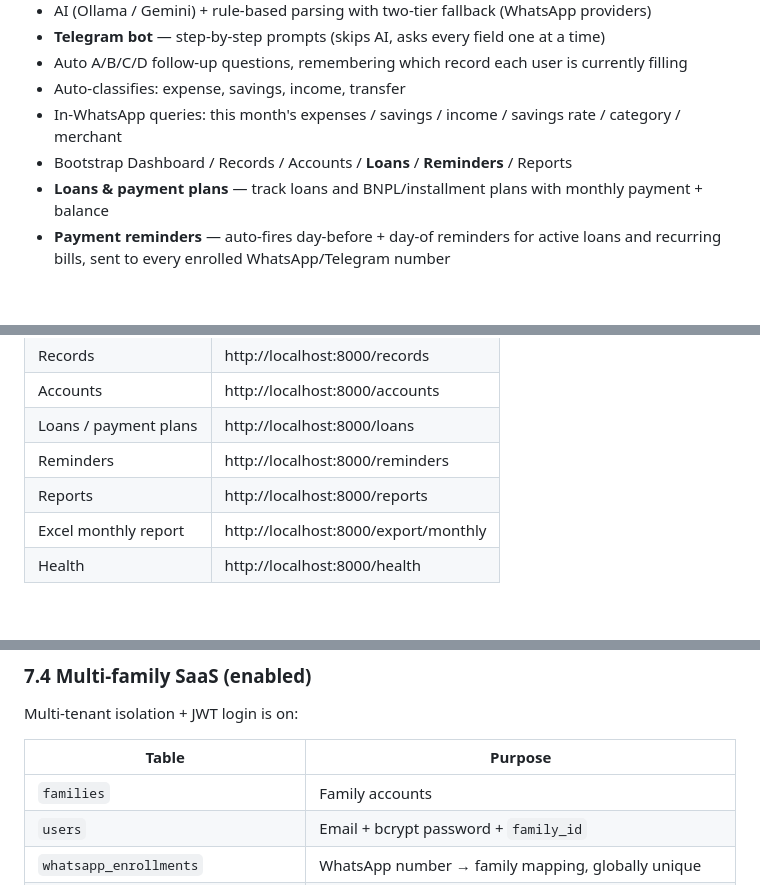
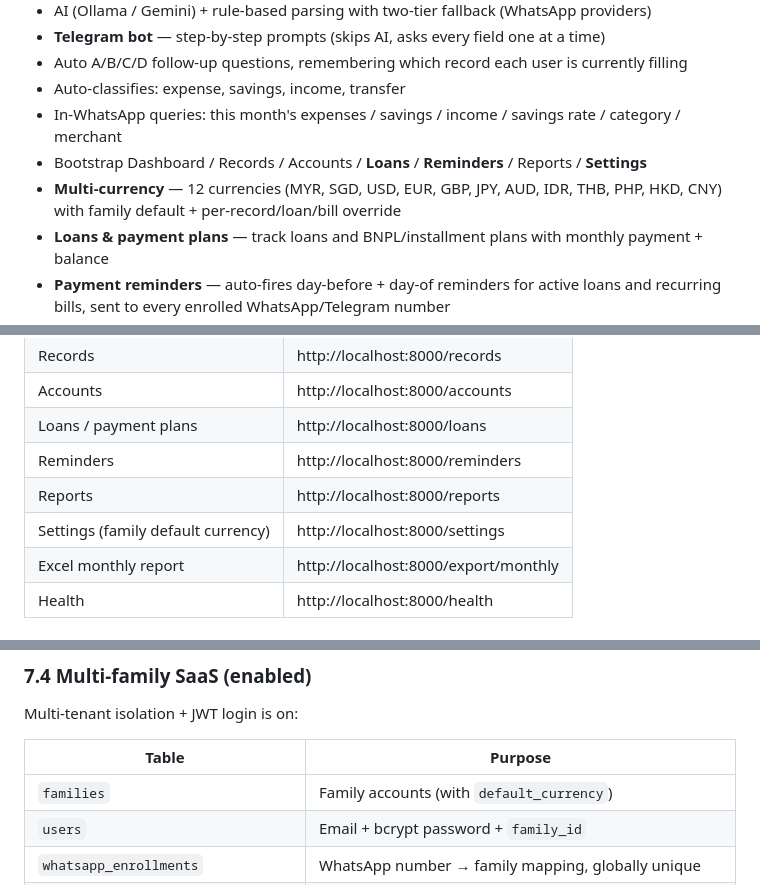
Before and after one commit to lilianho0512-art/family_finance_whatsapp_ai, a Markdown page: README.md, 3 parts joined by grey strips. GitHub-like rendering; blank space fills up the shorter version.

```diff
--- a/README.md
+++ b/README.md
@@ -11,7 +11,8 @@ Production-ready WhatsApp AI assistant for family finances:
 - Auto A/B/C/D follow-up questions, remembering which record each user is currently filling
 - Auto-classifies: expense, savings, income, transfer
 - In-WhatsApp queries: this month's expenses / savings / income / savings rate / category / merchant
-- Bootstrap Dashboard / Records / Accounts / **Loans** / **Reminders** / Reports
+- Bootstrap Dashboard / Records / Accounts / **Loans** / **Reminders** / Reports / **Settings**
+- **Multi-currency** — 12 currencies (MYR, SGD, USD, EUR, GBP, JPY, AUD, IDR, THB, PHP, HKD, CNY) with family default + per-record/loan/bill override
 - **Loans & payment plans** — track loans and BNPL/installment plans with monthly payment + balance
 - **Payment reminders** — auto-fires day-before + day-of reminders for active loans and recurring bills, sent to every enrolled WhatsApp/Telegram number
 - Excel monthly export (Summary / Expenses / Savings / Income / Category / Cashflow / Need Review / **Loans**)
@@ -202,6 +203,7 @@ Open in the browser after startup:
 | Loans / payment plans | http://localhost:8000/loans |
 | Reminders | http://localhost:8000/reminders |
 | Reports | http://localhost:8000/reports |
+| Settings (family default currency) | http://localhost:8000/settings |
 | Excel monthly report | http://localhost:8000/export/monthly |
 | Health | http://localhost:8000/health |
 
@@ -417,7 +460,7 @@ Multi-tenant isolation + JWT login is on:
 
 | Table | Purpose |
 |---|---|
-| `families` | Family accounts |
+| `families` | Family accounts (with `default_currency`) |
 | `users` | Email + bcrypt password + `family_id` |
 | `whatsapp_enrollments` | WhatsApp number → family mapping, globally unique |
 | `financial_records.family_id` | Each record belongs to a family |
```
Also changed, not shown: other parts of README.md (+45 -4 lines).
